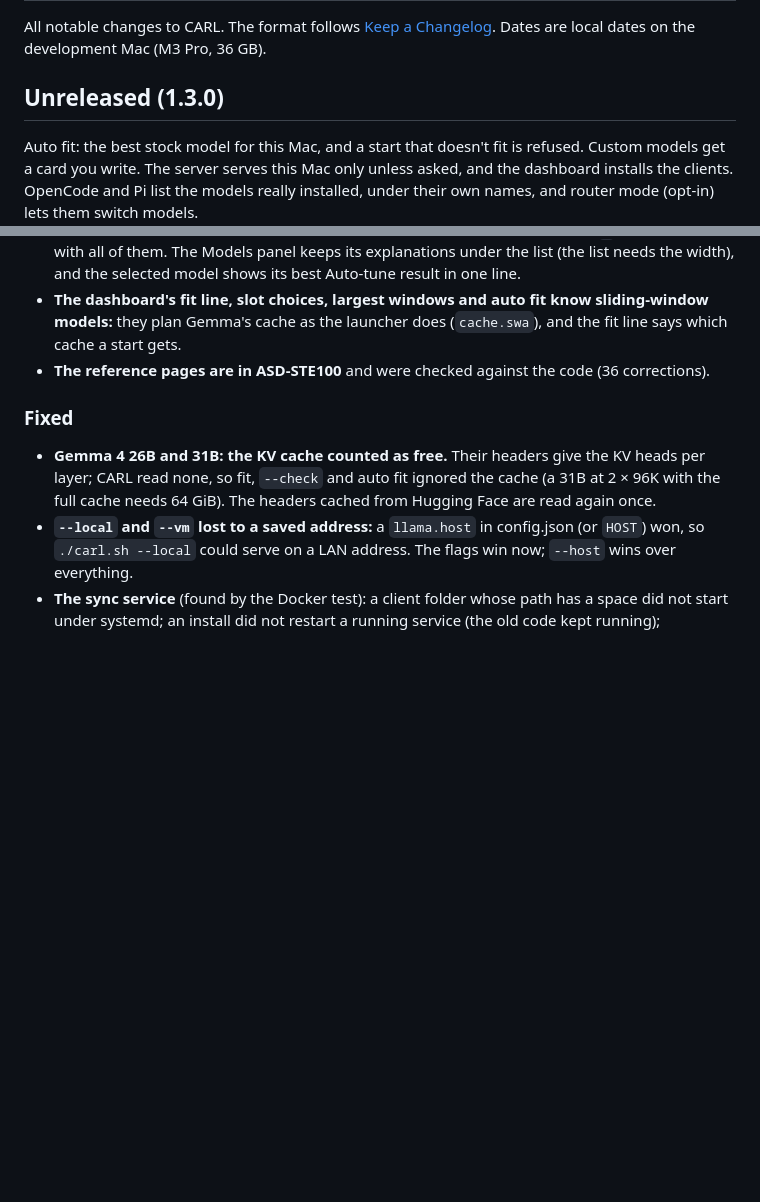
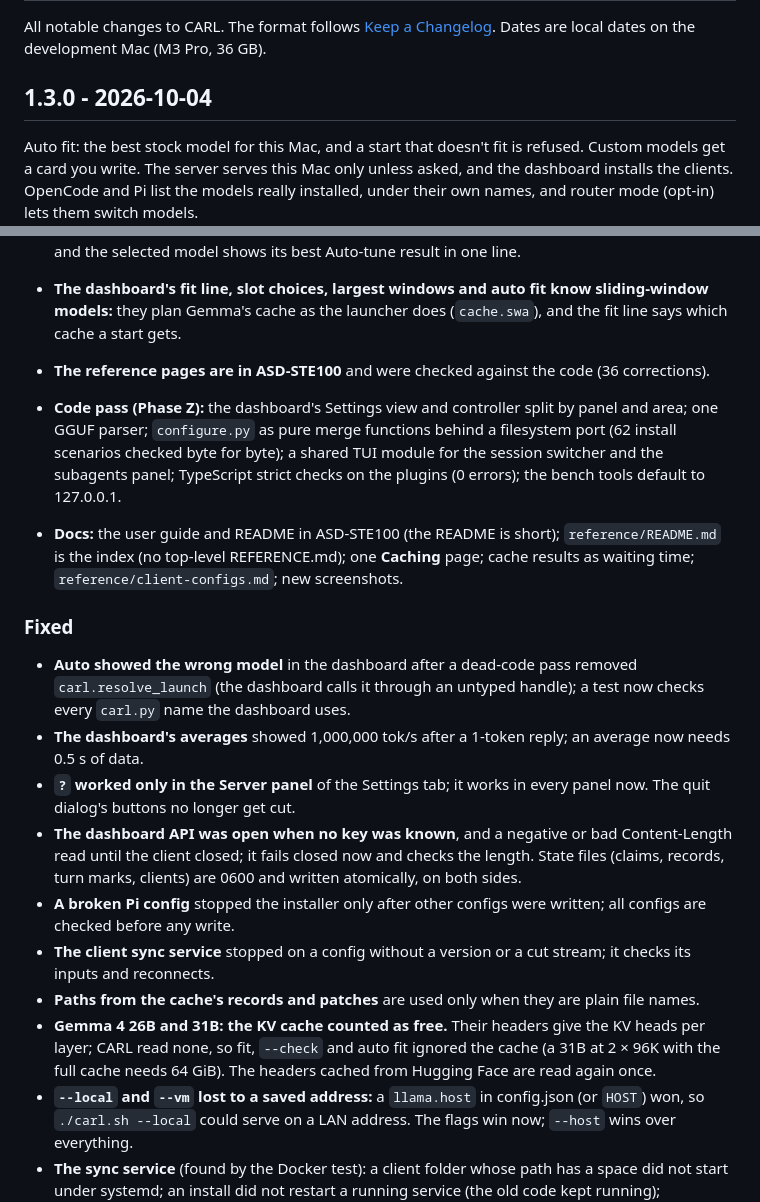
Before and after one commit to fvsion/CARL, a Markdown page: CHANGELOG.md, 2 parts joined by grey strips. GitHub-like rendering; blank space fills up the shorter version.

Commit message:
Release 1.3.0: Phase Z end-to-end, screenshots, CHANGELOG
- Fresh-clone end-to-end run (empty HOME): every CLI command, the dashboard's first
  start and every tab and panel, OpenCode (the /carl panel, the coder in the
  background, the subagents panel) and Pi (the coder in the background, /subagents).
- New screenshots: the Settings tab, OpenCode with the plugins, the Caching panel,
  Pi's background coder.
- The quit dialog's buttons fit; the CHANGELOG dates 1.3.0 with the Phase Z entries;
  the plan records what Z found for Phases 21 and Y.

Co-Authored-By: Claude Opus 5.5 <noreply@anthropic.com>

```diff
--- a/CHANGELOG.md
+++ b/CHANGELOG.md
@@ -3,7 +3,7 @@
 All notable changes to CARL. The format follows [Keep a Changelog](https://keepachangelog.com/en/1.1.0/).
 Dates are local dates on the development Mac (M3 Pro, 36 GB).
 
-## Unreleased (1.3.0)
+## 1.3.0 - 2026-10-04
 
 Auto fit: the best stock model for this Mac, and a start that doesn't fit is refused. Custom models get a card you write. The server serves this Mac only unless asked, and the dashboard installs the clients. OpenCode and Pi list the models really installed, under their own names, and router mode (opt-in) lets them switch models.
 
@@ -72,7 +72,16 @@ Auto fit: the best stock model for this Mac, and a start that doesn't fit is ref
 - **The dashboard's fit line, slot choices, largest windows and auto fit know sliding-window models:** they plan Gemma's cache as the launcher does (`cache.swa`), and the fit line says which cache a start gets.
 - **The reference pages are in ASD-STE100** and were checked against the code (36 corrections).
 
+- **Code pass (Phase Z):** the dashboard's Settings view and controller split by panel and area; one GGUF parser; `configure.py` as pure merge functions behind a filesystem port (62 install scenarios checked byte for byte); a shared TUI module for the session switcher and the subagents panel; TypeScript strict checks on the plugins (0 errors); the bench tools default to 127.0.0.1.
+- **Docs:** the user guide and README in ASD-STE100 (the README is short); `reference/README.md` is the index (no top-level REFERENCE.md); one **Caching** page; cache results as waiting time; `reference/client-configs.md`; new screenshots.
 ### Fixed
+- **Auto showed the wrong model** in the dashboard after a dead-code pass removed `carl.resolve_launch` (the dashboard calls it through an untyped handle); a test now checks every `carl.py` name the dashboard uses.
+- **The dashboard's averages** showed 1,000,000 tok/s after a 1-token reply; an average now needs 0.5 s of data.
+- **`?` worked only in the Server panel** of the Settings tab; it works in every panel now. The quit dialog's buttons no longer get cut.
+- **The dashboard API was open when no key was known**, and a negative or bad Content-Length read until the client closed; it fails closed now and checks the length. State files (claims, records, turn marks, clients) are 0600 and written atomically, on both sides.
+- **A broken Pi config** stopped the installer only after other configs were written; all configs are checked before any write.
+- **The client sync service** stopped on a config without a version or a cut stream; it checks its inputs and reconnects.
+- **Paths from the cache's records and patches** are used only when they are plain file names.
 - **Gemma 4 26B and 31B: the KV cache counted as free.** Their headers give the KV heads per layer; CARL read none, so fit, `--check` and auto fit ignored the cache (a 31B at 2 × 96K with the full cache needs 64 GiB). The headers cached from Hugging Face are read again once.
 - **`--local` and `--vm` lost to a saved address:** a `llama.host` in config.json (or `HOST`) won, so `./carl.sh --local` could serve on a LAN address. The flags win now; `--host` wins over everything.
 - **The sync service** (found by the Docker test): a client folder whose path has a space did not start under systemd; an install did not restart a running service (the old code kept running); concurrent writes could break `client-sync.json`; `connected` stayed true after the stream ended. The dashboard's Clients list showed a client that left as connected for up to ~50 s and with the config it had when it connected; now at once, with what it reported last.
```
Also changed, not shown: USERGUIDE.md (+4 -0 lines), assets/caching.png (added), assets/opencode-plugins.png, assets/pi-subagent.png (added), assets/settings.png, 1 other file.
